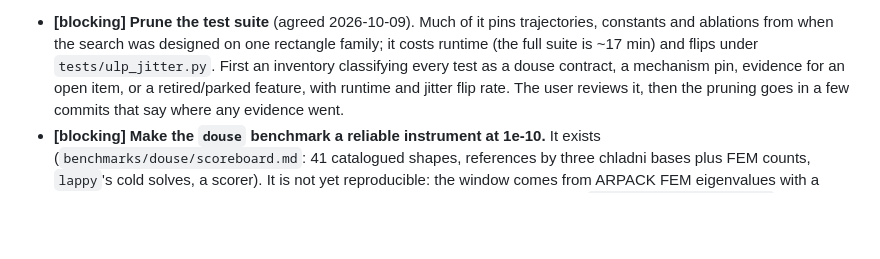
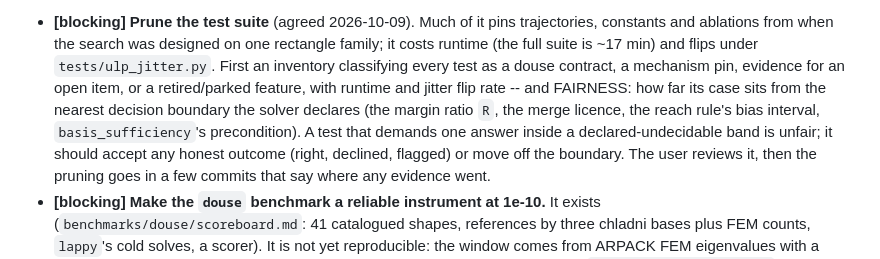
Before and after one commit to hjrrockies/chladni, a Markdown page: TODO.md, the part around the change. GitHub-like rendering; blank space fills up the shorter version.

Commit message:
TODO: the prune inventory also scores fairness -- distance to the solver's decision boundaries
Co-Authored-By: Claude Opus 5.5 <noreply@anthropic.com>

```diff
--- a/TODO.md
+++ b/TODO.md
@@ -35,7 +35,11 @@ The path, in order:
   constants and ablations from when the search was designed on one rectangle family; it costs
   runtime (the full suite is ~17 min) and flips under `tests/ulp_jitter.py`. First an inventory
   classifying every test as a douse contract, a mechanism pin, evidence for an open item, or a
-  retired/parked feature, with runtime and jitter flip rate. The user reviews it, then the
+  retired/parked feature, with runtime and jitter flip rate -- and FAIRNESS: how far its case sits
+  from the nearest decision boundary the solver declares (the margin ratio `R`, the merge licence,
+  the reach rule's bias interval, `basis_sufficiency`'s precondition). A test that demands one
+  answer inside a declared-undecidable band is unfair; it should accept any honest outcome
+  (right, declined, flagged) or move off the boundary. The user reviews it, then the
   pruning goes in a few commits that say where any evidence went.
 * **[blocking]** **Make the `douse` benchmark a reliable instrument at 1e-10.** It exists
   (`benchmarks/douse/scoreboard.md`: 41 catalogued shapes, references by three chladni bases plus
```
